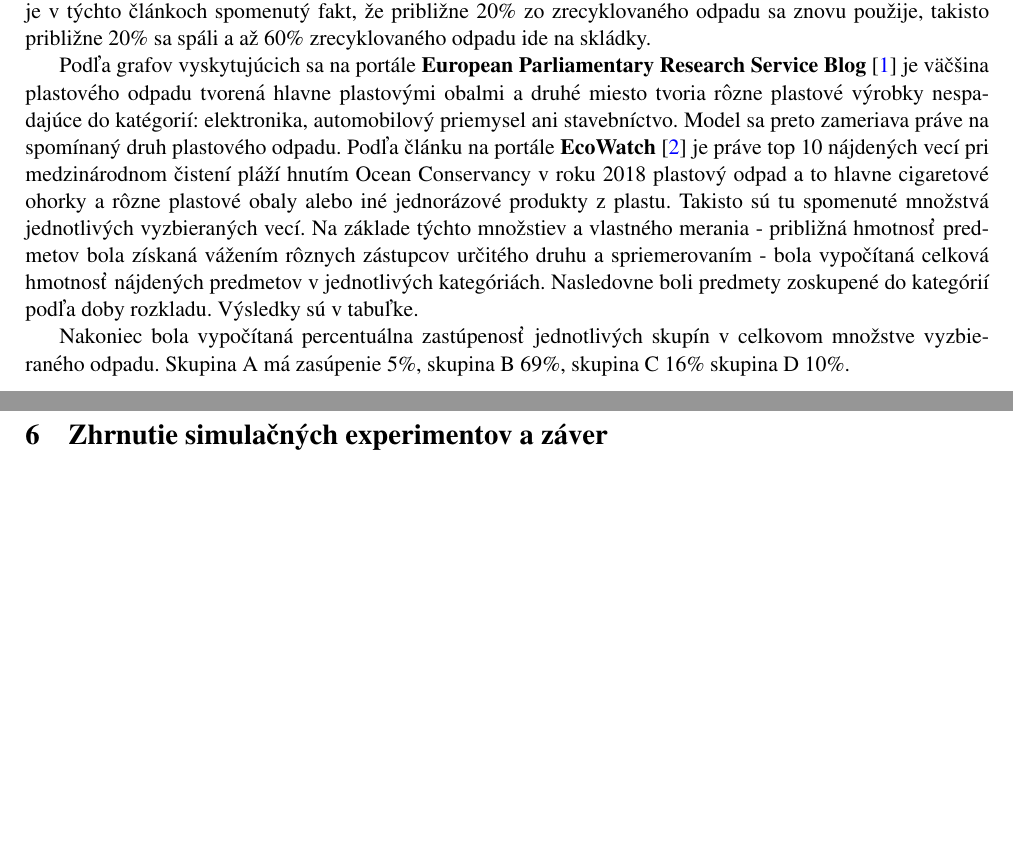
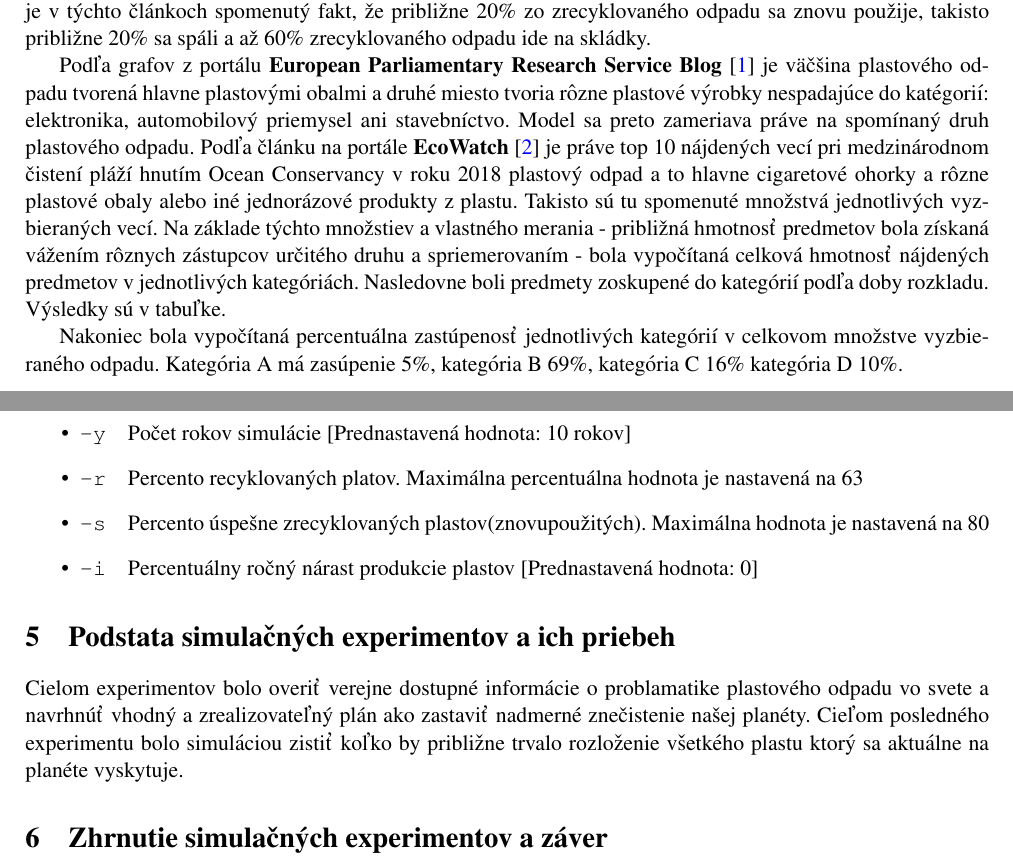
Before and after one commit to garry980318/IMS, a LaTeX document (doc/documentation.tex): two parts of pages 3 and 5 of 7, joined at a grey line, cut so that both start at the same text, the shorter picture padded with empty space. Compiled offline with pdfLaTeX.

Commit message:
pokrok dalsi

```diff
--- a/doc/documentation.tex
+++ b/doc/documentation.tex
@@ -113,7 +113,7 @@
 	odpadu sa znovu použije, takisto približne 20\% sa spáli a až 60\% zrecyklovaného
 	odpadu ide na skládky.
 
-	Podľa grafov vyskytujúcich sa na portále \textbf{European Parliamentary Research Service Blog} \cite{plastic_graph}
+	Podľa grafov z portálu \textbf{European Parliamentary Research Service Blog} \cite{plastic_graph}
 	je väčšina plastového odpadu tvorená hlavne plastovými obalmi a druhé miesto
 	tvoria rôzne plastové výrobky nespadajúce do katégorií: elektronika,
 	automobilový priemysel ani stavebníctvo. Model sa preto zameriava práve na spomínaný
@@ -145,9 +145,9 @@
 	\label{tab:1}
 	\end{table}
 
-	Nakoniec bola vypočítaná percentuálna zastúpenosť jednotlivých skupín v
-	celkovom množstve vyzbieraného odpadu. Skupina A má zasúpenie 5\%, skupina B 69\%,
-	skupina C 16\% skupina D 10\%.
+	Nakoniec bola vypočítaná percentuálna zastúpenosť jednotlivých kategórií v
+	celkovom množstve vyzbieraného odpadu. Kategória A má zasúpenie 5\%, kategória B 69\%,
+	kategória C 16\% kategória D 10\%.
 
 
 	%##########################################################################%
@@ -188,12 +188,19 @@
 	\subsection{Spustenie simulačného modelu, parametre programu}
 	Simulačný model je nutné pred spustením preložiť príkazom make alebo make run (tento príkaz po preklade spustí program). Simulačný model je možné spustiť ako bez parametrov, tak s nimi, a to v ľubovoľnom poradí. Ak užívateľ nezadá parametre, je program spustený s prednastavenými parametrami.
 
+	\subsubsection{Popis parametrov programu}
+    \begin{itemize}
+        \item \texttt{-y}\quad Počet rokov simulácie [Prednastavená hodnota: 10 rokov]
+        \item \texttt{-r}\quad Percento recyklovaných platov. Maximálna percentuálna hodnota je nastavená na 63%, pretože recyklácia sa netýka plastu ktorý je znovapoužitý a spálený. [Prednastavená hodnota: 6 (viz \ref{appendix:petri_net})]
+        \item \texttt{-s}\quad Percento úspešne zrecyklovaných plastov(znovupoužitých). Maximálna hodnota je nastavená na 80% pretože 20% z recyklovaných plasov sa spáli [Prednastavená hodnota: 20 (viz \ref{appendix:petri_net})]
+        \item \texttt{-i}\quad Percentuálny ročný nárast produkcie plastov [Prednastavená hodnota: 0]
+    \end{itemize}
 
 
-	%##########################################################################%
-	%##########################################################################%
-	\section{Podstata simulačných experimentov a ich priebeh}
-
+    %##########################################################################%
+    %##########################################################################%
+    \section{Podstata simulačných experimentov a ich priebeh}
+    Cielom experimentov bolo overiť verejne dostupné informácie o problamatike plastového odpadu vo svete a navrhnúť vhodný a zrealizovateľný plán ako zastaviť nadmerné znečistenie našej planéty. Cieľom posledného experimentu bolo simuláciou zistiť koľko by približne trvalo rozloženie všetkého plastu ktorý sa aktuálne na planéte vyskytuje.
 
 
 	%##########################################################################%
```
Also changed, not shown: doc/Makefile, doc/documentation.pdf.
